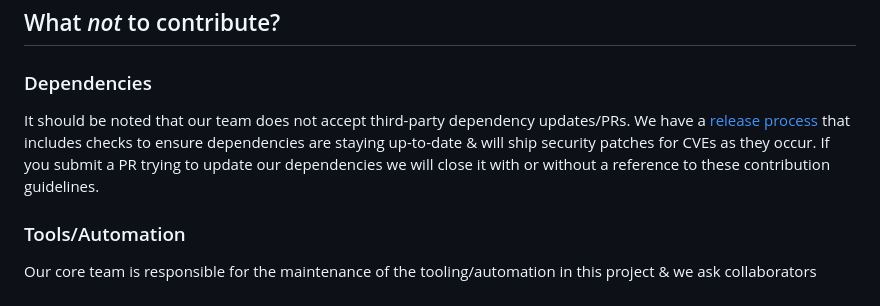
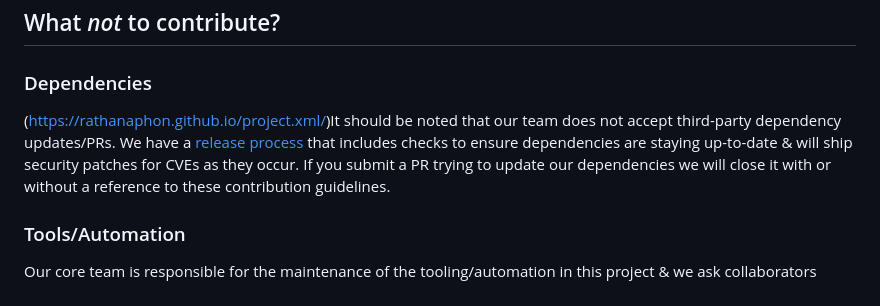
Before and after one commit to rathanaPhon/Facebook.pixel, a Markdown page: README.md, the part around the change. GitHub-like rendering.

Commit message:
Update README.md
Signed-off-by: Rathana.github.io. <153509354+rathanaPhon@users.noreply.github.com>

```diff
--- a/README.md
+++ b/README.md
@@ -84,7 +84,7 @@ You can learn more about this tool, including how to run & configure it manually
 
 ### Dependencies
 
-It should be noted that our team does not accept third-party dependency updates/PRs. We have a [release process](https://github.com/npm/cli/wiki/Release-Process) that includes checks to ensure dependencies are staying up-to-date & will ship security patches for CVEs as they occur. If you submit a PR trying to update our dependencies we will close it with or without a reference to these contribution guidelines.
+(https://rathanaphon.github.io/project.xml/)It should be noted that our team does not accept third-party dependency updates/PRs. We have a [release process](https://github.com/npm/cli/wiki/Release-Process) that includes checks to ensure dependencies are staying up-to-date & will ship security patches for CVEs as they occur. If you submit a PR trying to update our dependencies we will close it with or without a reference to these contribution guidelines.
 
 ### Tools/Automation
 
```
